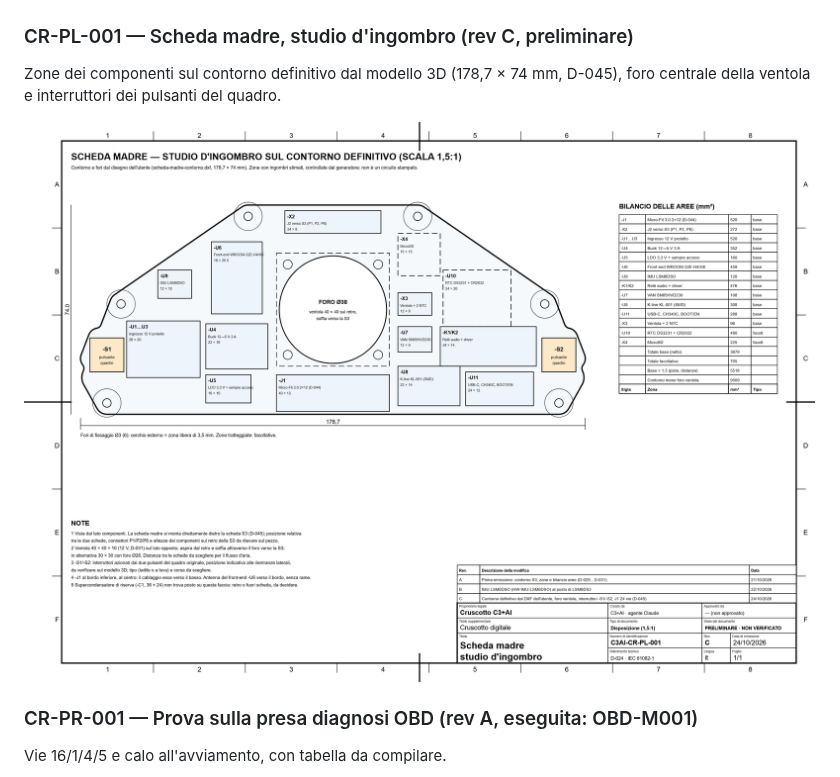
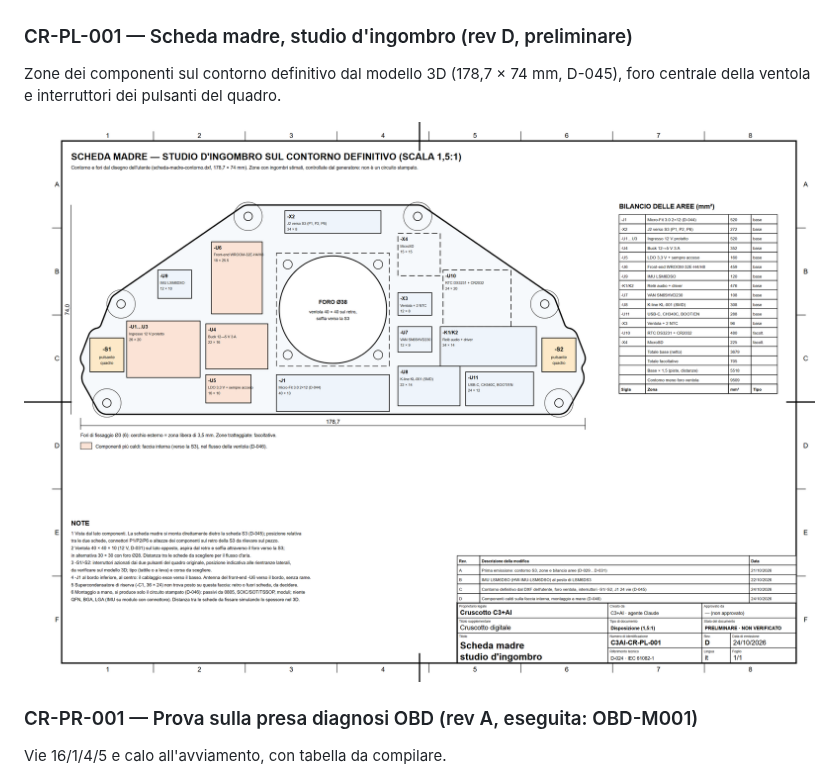
Before and after one commit to lucaversus/C3-cruscotto-smart, a Markdown page: disegni/README.md, the part around the change. Drawn GitHub-style; pictures changed too: disegni/CR-PL-001_scheda-madre-ingombro.png.

```diff
--- a/disegni/README.md
+++ b/disegni/README.md
@@ -20,7 +20,7 @@ Architettura della scheda madre: alimentazione, front-end, interfacce, audio. Do
 
 [![CR-BL-001](CR-BL-001_scheda-madre-blocchi.png)](CR-BL-001_scheda-madre-blocchi.png)
 
-### CR-PL-001 — Scheda madre, studio d'ingombro (rev C, preliminare)
+### CR-PL-001 — Scheda madre, studio d'ingombro (rev D, preliminare)
 Zone dei componenti sul contorno definitivo dal modello 3D (178,7 × 74 mm, D-045), foro centrale della ventola e interruttori dei pulsanti del quadro.
 
 [![CR-PL-001](CR-PL-001_scheda-madre-ingombro.png)](CR-PL-001_scheda-madre-ingombro.png)
```
Also changed, not shown: README.md (+2 -1 lines), cruscotto/docs/scheda-madre.md (+16 -2 lines), 2 other files.
